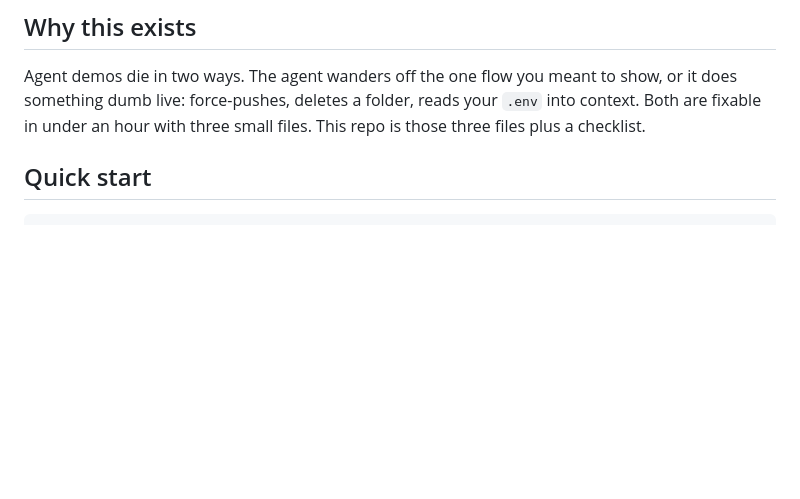
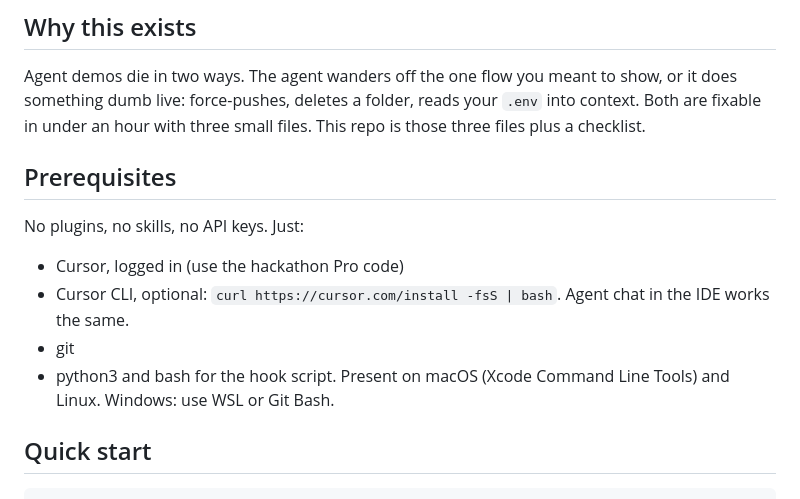
Before and after one commit to Agentic-AI-UIUC/54-workshop, a Markdown page: README.md, the part around the change. Drawn GitHub-style; blank space fills up the shorter version.

Commit message:
docs: add prerequisites section
Co-Authored-By: Claude Fable 5.1 <noreply@anthropic.com>
Claude-Session: https://claude.ai/code/session_01MDaWDzWNS6kZ7vQnRvjKmZ

```diff
--- a/README.md
+++ b/README.md
@@ -7,6 +7,15 @@ Built for the Agentic AI workshop at Founders 54 Fall 2026 (UIUC). Works for any
 ## Why this exists
 
 Agent demos die in two ways. The agent wanders off the one flow you meant to show, or it does something dumb live: force-pushes, deletes a folder, reads your `.env` into context. Both are fixable in under an hour with three small files. This repo is those three files plus a checklist.
+
+## Prerequisites
+
+No plugins, no skills, no API keys. Just:
+
+- Cursor, logged in (use the hackathon Pro code)
+- Cursor CLI, optional: `curl https://cursor.com/install -fsS | bash`. Agent chat in the IDE works the same.
+- git
+- python3 and bash for the hook script. Present on macOS (Xcode Command Line Tools) and Linux. Windows: use WSL or Git Bash.
 
 ## Quick start
 
```
